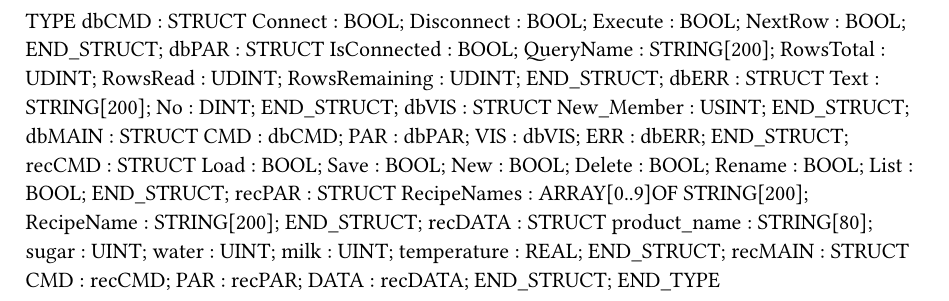
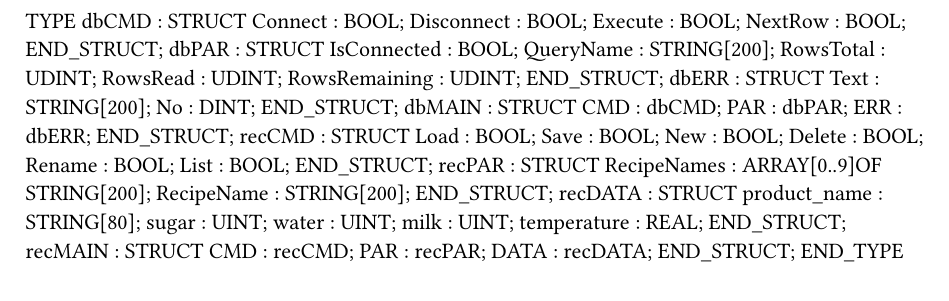
Before and after one commit to br-automation-com/mappDatabase-Demo, a Typst document (mappDatabase/Logical/mappDatabase/dbTypes.typ): part of the page, cut so that both start at the same text. Compiled offline with Typst 0.15.

Commit message:
Code optimization

```diff
--- a/mappDatabase/Logical/mappDatabase/dbTypes.typ
+++ b/mappDatabase/Logical/mappDatabase/dbTypes.typ
@@ -17,13 +17,9 @@ TYPE
 		Text : STRING[200];
 		No : DINT;
 	END_STRUCT;
-	dbVIS : 	STRUCT
-		New_Member : USINT;
-	END_STRUCT;
 	dbMAIN : 	STRUCT
 		CMD : dbCMD;
 		PAR : dbPAR;
-		VIS : dbVIS;
 		ERR : dbERR;
 	END_STRUCT;
 	recCMD : 	STRUCT
```
Also changed, not shown: 2 other files.
